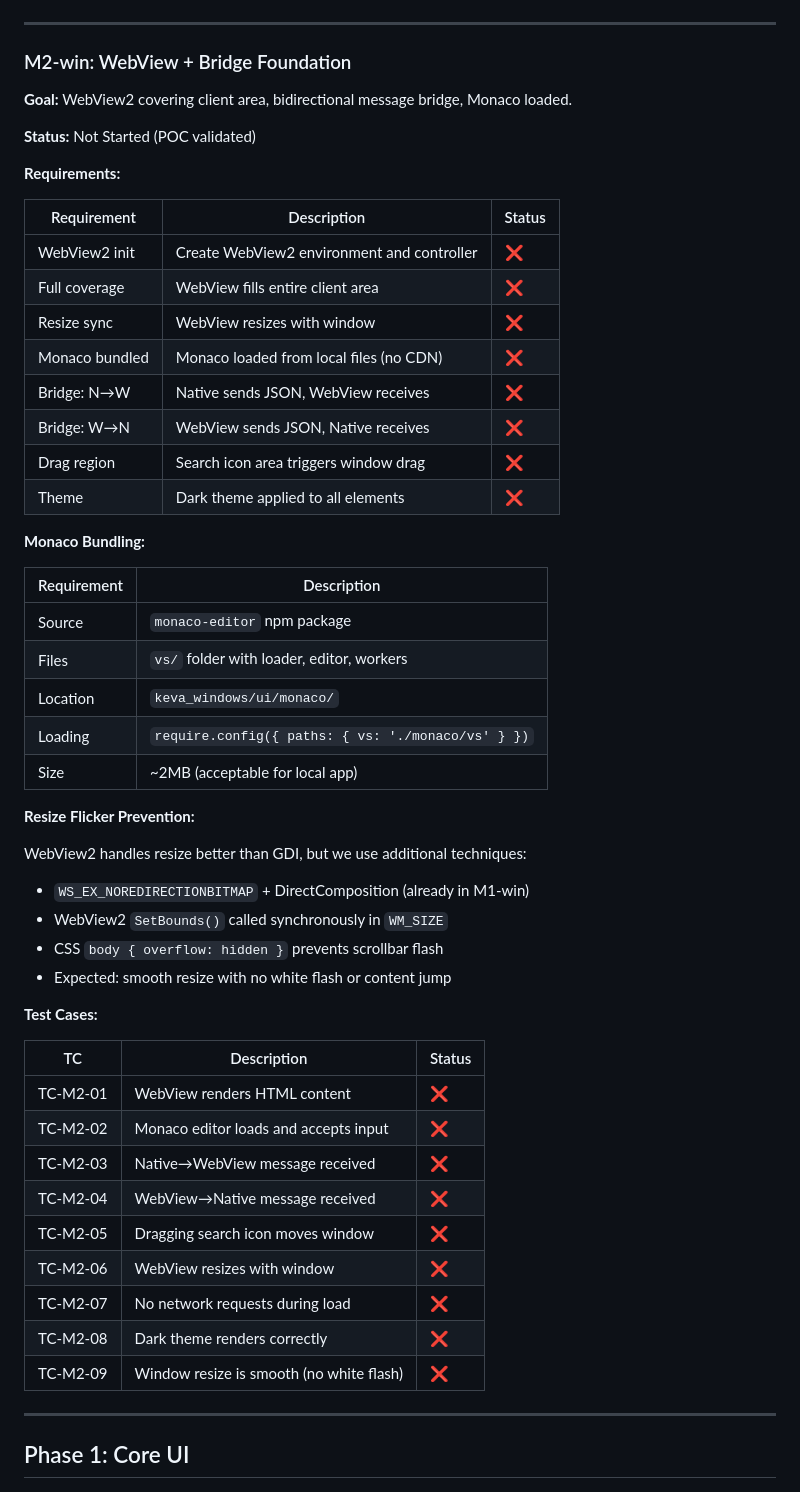
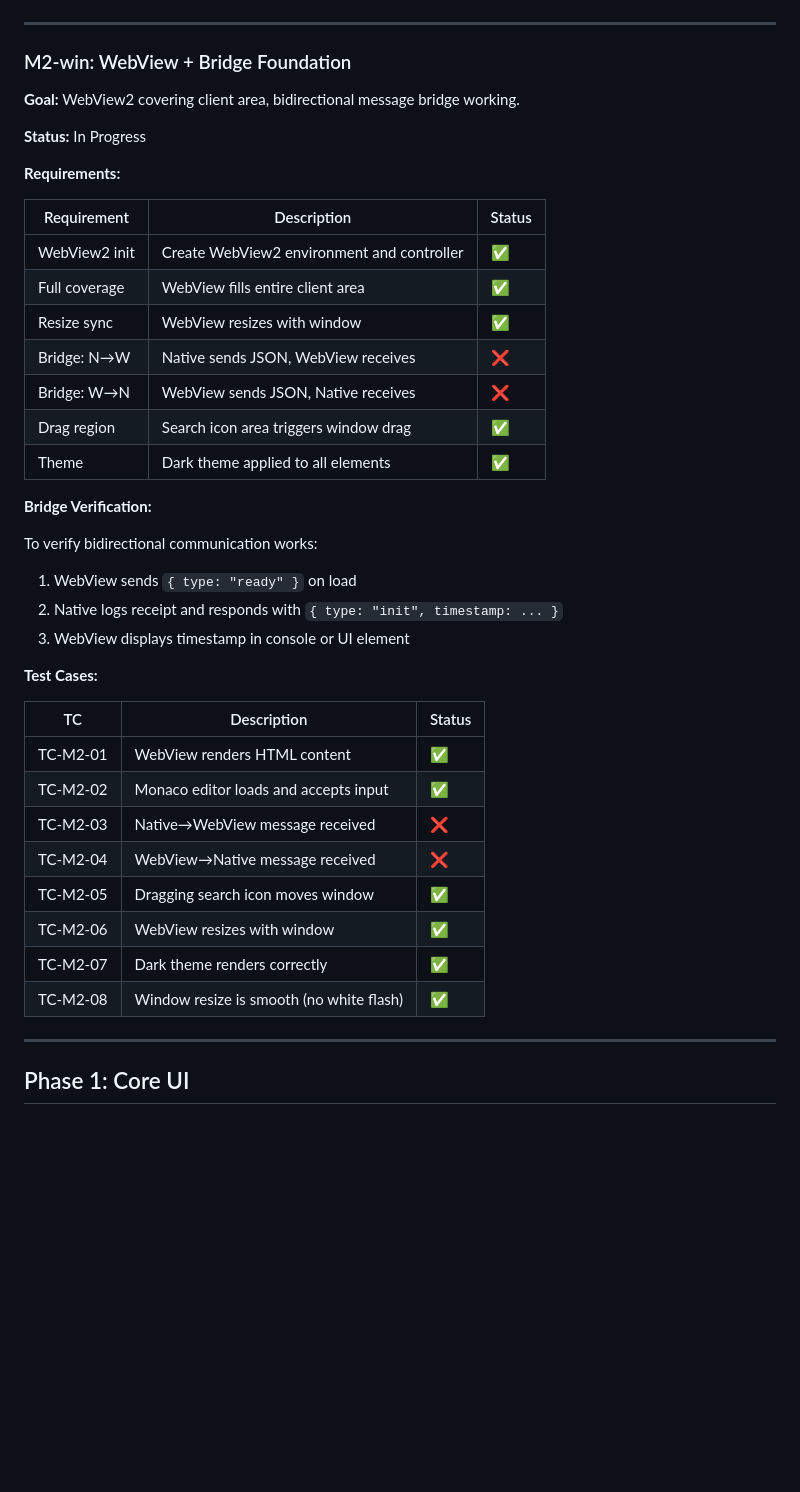
Before and after one commit to ik1ne/keva, a Markdown page: todo.md, the part around the change. Rendered like a GitHub page; blank space fills up the shorter version.

Commit message:
Update M2-win: defer Monaco bundling, add bridge verification plan
- Remove Monaco bundling requirement (defer to M17-win)
- Mark completed requirements (WebView init, resize, drag, theme)
- Add bridge verification approach (ready/init handshake)
- Update test cases to reflect current status

🤖 Generated with [Claude Code](https://claude.com/claude-code)

Co-Authored-By: Claude Opus 4.5 <noreply@anthropic.com>

```diff
--- a/todo.md
+++ b/todo.md
@@ -167,54 +167,41 @@ Native and WebView communicate via JSON messages through `postMessage`.
 
 ### M2-win: WebView + Bridge Foundation
 
-**Goal:** WebView2 covering client area, bidirectional message bridge, Monaco loaded.
+**Goal:** WebView2 covering client area, bidirectional message bridge working.
 
-**Status:** Not Started (POC validated)
+**Status:** In Progress
 
 **Requirements:**
 
 | Requirement | Description | Status |
 |-------------|-------------|--------|
-| WebView2 init | Create WebView2 environment and controller | ❌ |
-| Full coverage | WebView fills entire client area | ❌ |
-| Resize sync | WebView resizes with window | ❌ |
-| Monaco bundled | Monaco loaded from local files (no CDN) | ❌ |
+| WebView2 init | Create WebView2 environment and controller | ✅ |
+| Full coverage | WebView fills entire client area | ✅ |
+| Resize sync | WebView resizes with window | ✅ |
 | Bridge: N→W | Native sends JSON, WebView receives | ❌ |
 | Bridge: W→N | WebView sends JSON, Native receives | ❌ |
-| Drag region | Search icon area triggers window drag | ❌ |
-| Theme | Dark theme applied to all elements | ❌ |
+| Drag region | Search icon area triggers window drag | ✅ |
+| Theme | Dark theme applied to all elements | ✅ |
 
-**Monaco Bundling:**
+**Bridge Verification:**
 
-| Requirement | Description |
-|-------------|-------------|
-| Source | `monaco-editor` npm package |
-| Files | `vs/` folder with loader, editor, workers |
-| Location | `keva_windows/ui/monaco/` |
-| Loading | `require.config({ paths: { vs: './monaco/vs' } })` |
-| Size | ~2MB (acceptable for local app) |
-
-**Resize Flicker Prevention:**
-
-WebView2 handles resize better than GDI, but we use additional techniques:
-- `WS_EX_NOREDIRECTIONBITMAP` + DirectComposition (already in M1-win)
-- WebView2 `SetBounds()` called synchronously in `WM_SIZE`
-- CSS `body { overflow: hidden }` prevents scrollbar flash
-- Expected: smooth resize with no white flash or content jump
+To verify bidirectional communication works:
+1. WebView sends `{ type: "ready" }` on load
+2. Native logs receipt and responds with `{ type: "init", timestamp: ... }`
+3. WebView displays timestamp in console or UI element
 
 **Test Cases:**
 
 | TC | Description | Status |
 |----|-------------|--------|
-| TC-M2-01 | WebView renders HTML content | ❌ |
-| TC-M2-02 | Monaco editor loads and accepts input | ❌ |
+| TC-M2-01 | WebView renders HTML content | ✅ |
+| TC-M2-02 | Monaco editor loads and accepts input | ✅ |
 | TC-M2-03 | Native→WebView message received | ❌ |
 | TC-M2-04 | WebView→Native message received | ❌ |
-| TC-M2-05 | Dragging search icon moves window | ❌ |
-| TC-M2-06 | WebView resizes with window | ❌ |
-| TC-M2-07 | No network requests during load | ❌ |
-| TC-M2-08 | Dark theme renders correctly | ❌ |
-| TC-M2-09 | Window resize is smooth (no white flash) | ❌ |
+| TC-M2-05 | Dragging search icon moves window | ✅ |
+| TC-M2-06 | WebView resizes with window | ✅ |
+| TC-M2-07 | Dark theme renders correctly | ✅ |
+| TC-M2-08 | Window resize is smooth (no white flash) | ✅ |
 
 ---
 
```
